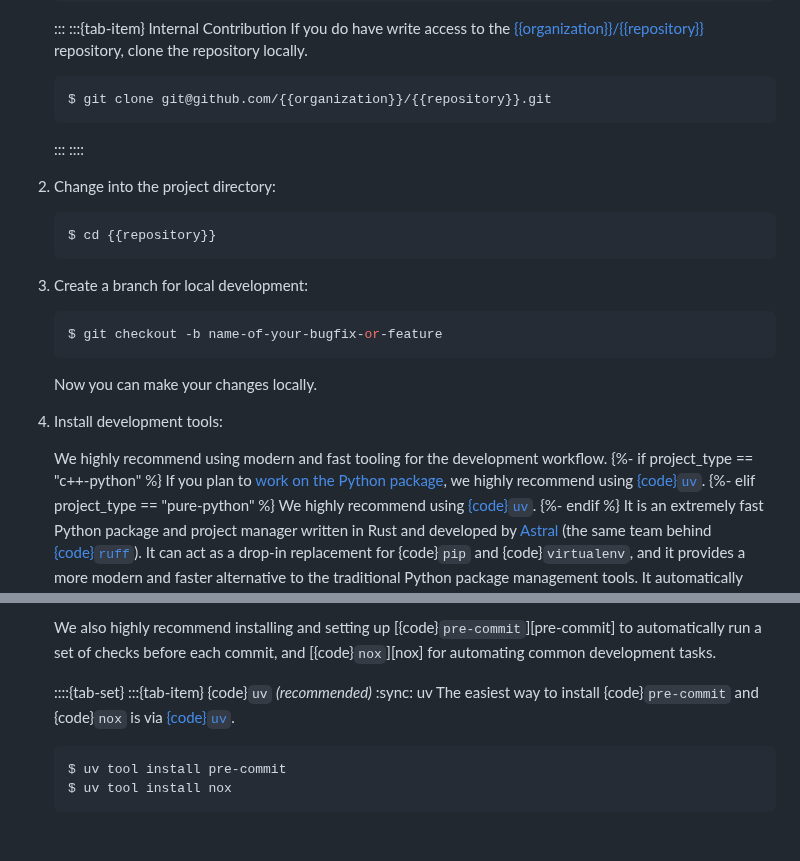
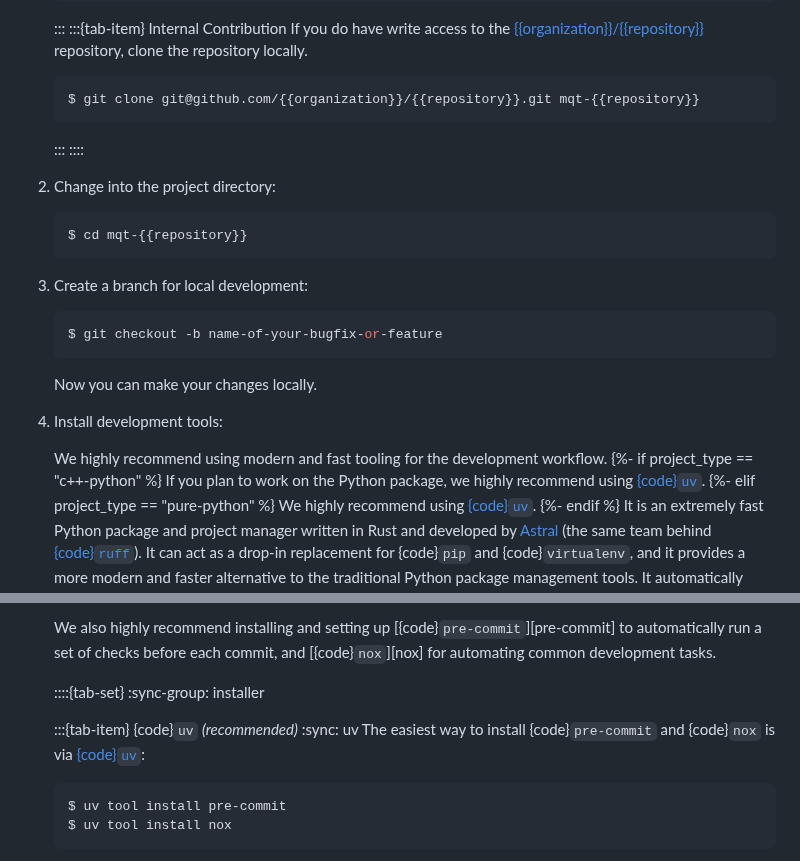
Before and after one commit to munich-quantum-toolkit/templates, a Markdown page: templates/installation.md, 2 parts joined by grey strips. Drawn GitHub-style; blank space fills up the shorter version.

````diff
--- a/templates/installation.md
+++ b/templates/installation.md
@@ -253,7 +253,7 @@ Refer to {doc}`contributing` for a detailed contribution guide.
     If you do have write access to the [{{organization}}/{{repository}}](https://github.com/{{organization}}/{{repository}}) repository, clone the repository locally.
 
     ```console
-    $ git clone git@github.com/{{organization}}/{{repository}}.git
+    $ git clone git@github.com/{{organization}}/{{repository}}.git mqt-{{repository}}
     ```
 
     :::
@@ -262,7 +262,7 @@ Refer to {doc}`contributing` for a detailed contribution guide.
 2.  Change into the project directory:
 
     ```console
-    $ cd {{repository}}
+    $ cd mqt-{{repository}}
     ```
 
 3.  Create a branch for local development:
@@ -277,7 +277,7 @@ Refer to {doc}`contributing` for a detailed contribution guide.
 
     We highly recommend using modern and fast tooling for the development workflow.
     {%- if project_type == "c++-python" %}
-    If you plan to [work on the Python package](#working-on-the-python-package), we highly recommend using [{code}`uv`][uv].
+    If you plan to work on the Python package, we highly recommend using [{code}`uv`][uv].
     {%- elif project_type == "pure-python" %}
     We highly recommend using [{code}`uv`][uv].
     {%- endif %}
@@ -310,9 +310,11 @@ Refer to {doc}`contributing` for a detailed contribution guide.
     We also highly recommend installing and setting up [{code}`pre-commit`][pre-commit] to automatically run a set of checks before each commit, and [{code}`nox`][nox] for automating common development tasks.
 
     ::::{tab-set}
+    :sync-group: installer
+
     :::{tab-item} {code}`uv` _(recommended)_
     :sync: uv
-    The easiest way to install {code}`pre-commit` and {code}`nox` is via [{code}`uv`][uv].
+    The easiest way to install {code}`pre-commit` and {code}`nox` is via [{code}`uv`][uv]:
 
     ```console
     $ uv tool install pre-commit
````
Also changed, not shown: other parts of templates/installation.md (+1 -1 lines), templates/docs_contributing.md (+6 -4 lines).
